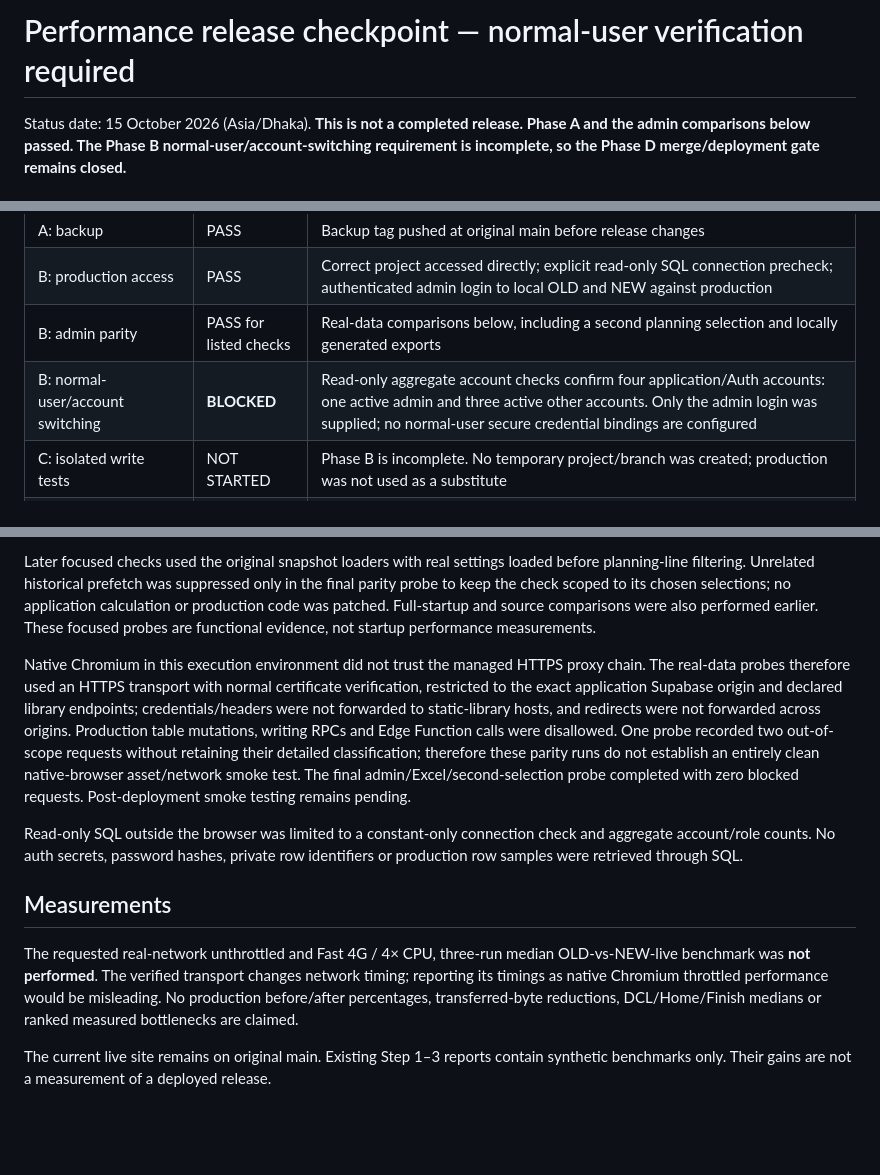
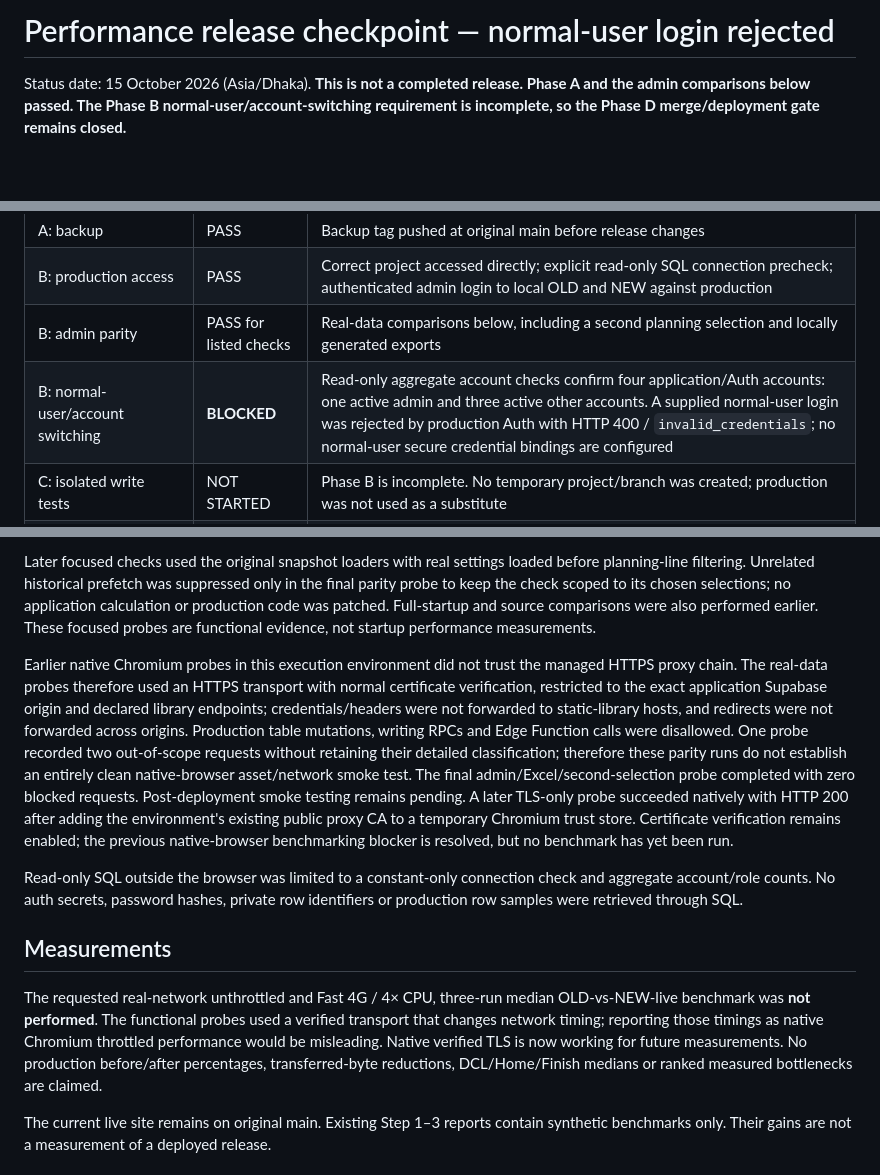
Before and after one commit to sayedsumon2025new/EKWL_Production_Planning_Dashboard, a Markdown page: FINAL_RELEASE_REPORT.md, 3 parts joined by grey strips. Drawn GitHub-style; blank space fills up the shorter version.

Commit message:
docs: record rejected normal-user login and verified browser TLS

```diff
--- a/FINAL_RELEASE_REPORT.md
+++ b/FINAL_RELEASE_REPORT.md
@@ -1,4 +1,4 @@
-# Performance release checkpoint — normal-user verification required
+# Performance release checkpoint — normal-user login rejected
 
 Status date: 15 October 2026 (Asia/Dhaka). **This is not a completed release. Phase A and the admin comparisons below passed. The Phase B normal-user/account-switching requirement is incomplete, so the Phase D merge/deployment gate remains closed.**
 
@@ -20,7 +20,7 @@ Status date: 15 October 2026 (Asia/Dhaka). **This is not a completed release. Ph
 | A: backup | PASS | Backup tag pushed at original main before release changes |
 | B: production access | PASS | Correct project accessed directly; explicit read-only SQL connection precheck; authenticated admin login to local OLD and NEW against production |
 | B: admin parity | PASS for listed checks | Real-data comparisons below, including a second planning selection and locally generated exports |
-| B: normal-user/account switching | **BLOCKED** | Read-only aggregate account checks confirm four application/Auth accounts: one active admin and three active other accounts. Only the admin login was supplied; no normal-user secure credential bindings are configured |
+| B: normal-user/account switching | **BLOCKED** | Read-only aggregate account checks confirm four application/Auth accounts: one active admin and three active other accounts. A supplied normal-user login was rejected by production Auth with HTTP 400 / `invalid_credentials`; no normal-user secure credential bindings are configured |
 | C: isolated write tests | NOT STARTED | Phase B is incomplete. No temporary project/branch was created; production was not used as a substitute |
 | D: merge, publish and smoke | WITHHELD | The requested gate permits merging only after A and B pass |
 | E: database diagnostics/indexes | NOT STARTED | Later phase not reached; no optimization or migration file was applied/generated |
@@ -83,13 +83,13 @@ Two initial mismatches were test-comparator artifacts, not confirmed numeric reg
 
 Later focused checks used the original snapshot loaders with real settings loaded before planning-line filtering. Unrelated historical prefetch was suppressed only in the final parity probe to keep the check scoped to its chosen selections; no application calculation or production code was patched. Full-startup and source comparisons were also performed earlier. These focused probes are functional evidence, not startup performance measurements.
 
-Native Chromium in this execution environment did not trust the managed HTTPS proxy chain. The real-data probes therefore used an HTTPS transport with normal certificate verification, restricted to the exact application Supabase origin and declared library endpoints; credentials/headers were not forwarded to static-library hosts, and redirects were not forwarded across origins. Production table mutations, writing RPCs and Edge Function calls were disallowed. One probe recorded two out-of-scope requests without retaining their detailed classification; therefore these parity runs do not establish an entirely clean native-browser asset/network smoke test. The final admin/Excel/second-selection probe completed with zero blocked requests. Post-deployment smoke testing remains pending.
+Earlier native Chromium probes in this execution environment did not trust the managed HTTPS proxy chain. The real-data probes therefore used an HTTPS transport with normal certificate verification, restricted to the exact application Supabase origin and declared library endpoints; credentials/headers were not forwarded to static-library hosts, and redirects were not forwarded across origins. Production table mutations, writing RPCs and Edge Function calls were disallowed. One probe recorded two out-of-scope requests without retaining their detailed classification; therefore these parity runs do not establish an entirely clean native-browser asset/network smoke test. The final admin/Excel/second-selection probe completed with zero blocked requests. Post-deployment smoke testing remains pending. A later TLS-only probe succeeded natively with HTTP 200 after adding the environment's existing public proxy CA to a temporary Chromium trust store. Certificate verification remains enabled; the previous native-browser benchmarking blocker is resolved, but no benchmark has yet been run.
 
 Read-only SQL outside the browser was limited to a constant-only connection check and aggregate account/role counts. No auth secrets, password hashes, private row identifiers or production row samples were retrieved through SQL.
 
 ## Measurements
 
-The requested real-network unthrottled and Fast 4G / 4× CPU, three-run median OLD-vs-NEW-live benchmark was **not performed**. The verified transport changes network timing; reporting its timings as native Chromium throttled performance would be misleading. No production before/after percentages, transferred-byte reductions, DCL/Home/Finish medians or ranked measured bottlenecks are claimed.
+The requested real-network unthrottled and Fast 4G / 4× CPU, three-run median OLD-vs-NEW-live benchmark was **not performed**. The functional probes used a verified transport that changes network timing; reporting those timings as native Chromium throttled performance would be misleading. Native verified TLS is now working for future measurements. No production before/after percentages, transferred-byte reductions, DCL/Home/Finish medians or ranked measured bottlenecks are claimed.
 
 The current live site remains on original main. Existing Step 1–3 reports contain synthetic benchmarks only. Their gains are not a measurement of a deployed release.
 
```
Also changed, not shown: other parts of FINAL_RELEASE_REPORT.md (+2 -2 lines).
